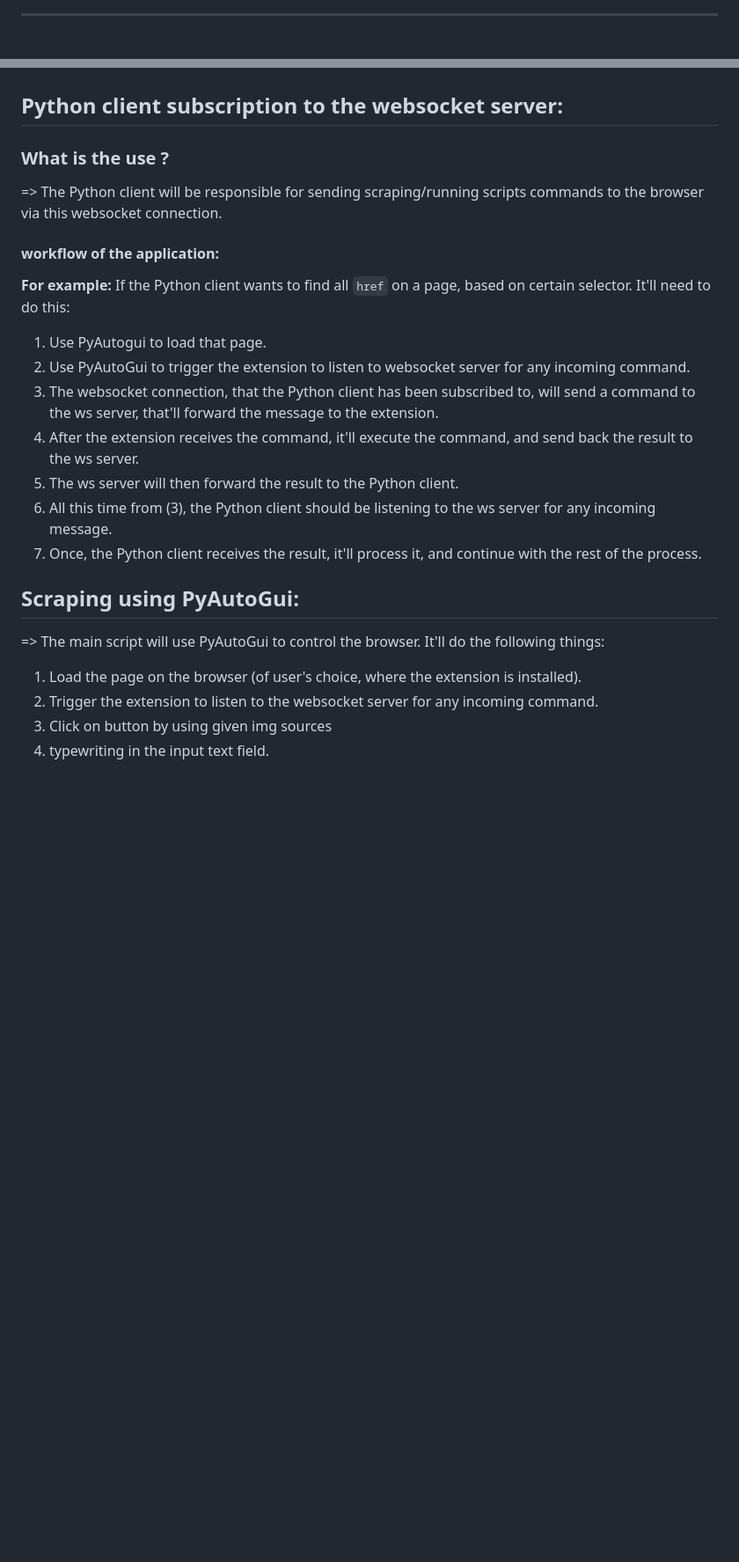
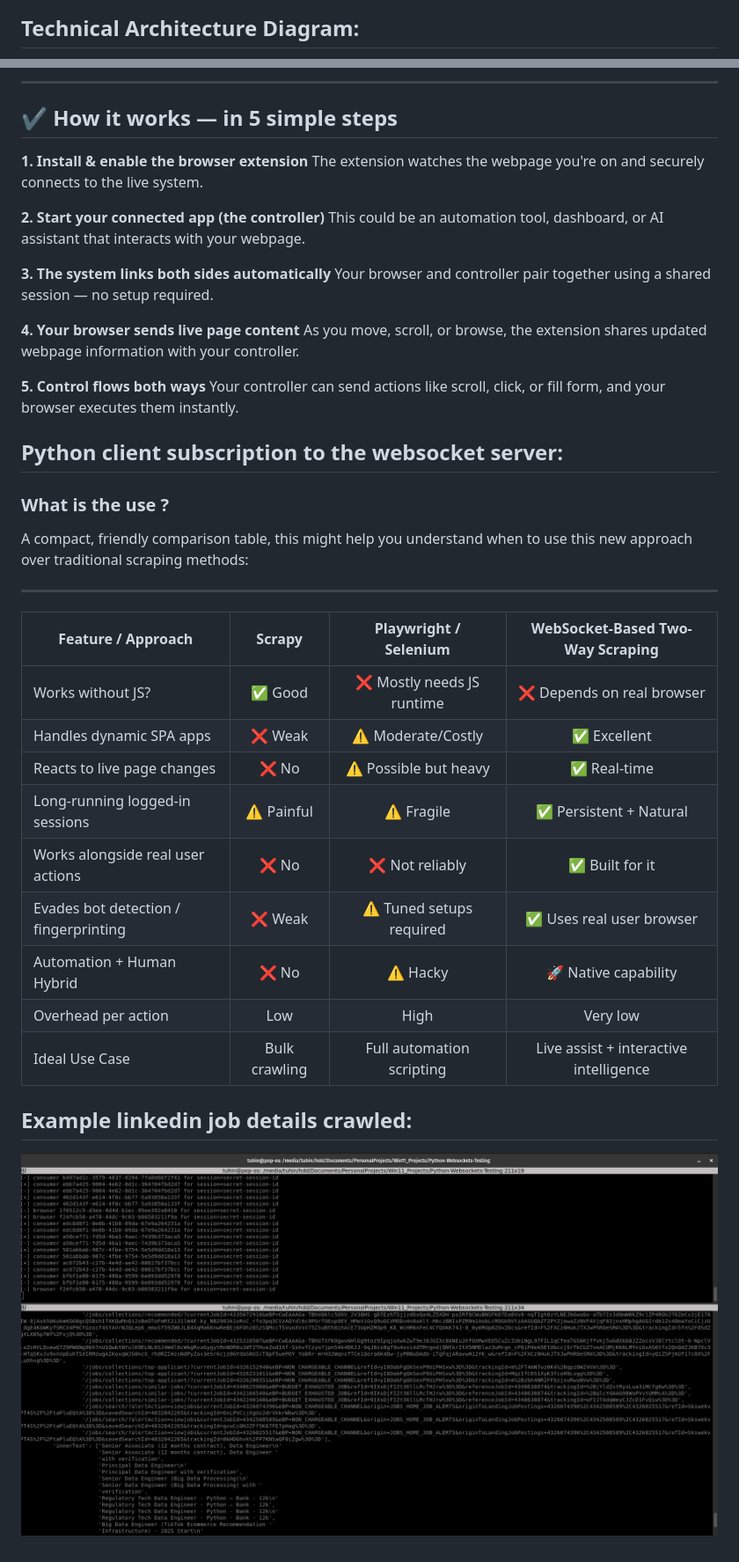
Before and after one commit to Tuhin-thinks/SnifferEX, a Markdown page: README.md, 2 parts joined by grey strips. Shown: that part at 88% size. Rendered like a GitHub page; pictures changed too: docs/images/new-linkedin-scraped-results-job-details.png (added); blank space fills up the shorter version.

````diff
--- a/README.md
+++ b/README.md
@@ -24,4 +31,4 @@ flowchart TD
 ```
 
-___
+## Technical Architecture Diagram:
 
@@ -41,26 +83,42 @@ ___
+---
+
+## ✔️ How it works — in 5 simple steps
+
+**1. Install & enable the browser extension**
+The extension watches the webpage you're on and securely connects to the live system.
+
+**2. Start your connected app (the controller)**
+This could be an automation tool, dashboard, or AI assistant that interacts with your webpage.
+
+**3. The system links both sides automatically**
+Your browser and controller pair together using a shared session — no setup required.
+
+**4. Your browser sends live page content**
+As you move, scroll, or browse, the extension shares updated webpage information with your controller.
+
+**5. Control flows both ways**
+Your controller can send actions like scroll, click, or fill form, and your browser executes them instantly.
 
 ## Python client subscription to the websocket server:
 
 ### What is the use ?
-=> The Python client will be responsible for sending scraping/running scripts commands to the browser via this websocket
-connection.
 
-#### workflow of the application:
+A compact, friendly comparison table, this might help you understand when to use this new approach over traditional scraping methods:
 
-**For example:**
-If the Python client wants to find all `href` on a page, based on certain selector. It'll need to do this:
-1. Use PyAutogui to load that page.
-2. Use PyAutoGui to trigger the extension to listen to websocket server for any incoming command.
-3. The websocket connection, that the Python client has been subscribed to, will send a command to the ws server,
-   that'll forward the message to the extension.
-4. After the extension receives the command, it'll execute the command, and send back the result to the ws server.
-5. The ws server will then forward the result to the Python client.
-6. All this time from (3), the Python client should be listening to the ws server for any incoming message.
-7. Once, the Python client receives the result, it'll process it, and continue with the rest of the process.
+---
 
-## Scraping using PyAutoGui:
-=> The main script will use PyAutoGui to control the browser. It'll do the following things:
-1. Load the page on the browser (of user's choice, where the extension is installed).
-2. Trigger the extension to listen to the websocket server for any incoming command.
-3. Click on button by using given img sources
-4. typewriting in the input text field.
+| Feature / Approach                    |     Scrapy    |   Playwright / Selenium   |    WebSocket-Based Two-Way Scraping    |
+| ------------------------------------- | :-----------: | :-----------------------: | :------------------------------------: |
+| Works without JS?                     |     ✅ Good    | ❌ Mostly needs JS runtime |        ❌ Depends on real browser       |
+| Handles dynamic SPA apps              |     ❌ Weak    |     ⚠️ Moderate/Costly    |               ✅ Excellent              |
+| Reacts to live page changes           |      ❌ No     |   ⚠️ Possible but heavy   |               ✅ Real-time              |
+| Long-running logged-in sessions       |   ⚠️ Painful  |         ⚠️ Fragile        |         ✅ Persistent + Natural         |
+| Works alongside real user actions     |      ❌ No     |       ❌ Not reliably      |             ✅ Built for it             |
+| Evades bot detection / fingerprinting |     ❌ Weak    |  ⚠️ Tuned setups required |        ✅ Uses real user browser        |
+| Automation + Human Hybrid             |      ❌ No     |          ⚠️ Hacky         |          🚀 Native capability          |
+| Overhead per action                   |      Low      |            High           |                Very low                |
+| Ideal Use Case                        | Bulk crawling | Full automation scripting | Live assist + interactive intelligence |
+
+## Example linkedin job details crawled:
+
+![Example LinkedIn Job Details Scraped](./docs/images/new-linkedin-scraped-results-job-details.png)
````
Also changed, not shown: other parts of README.md (+70 -28 lines).
